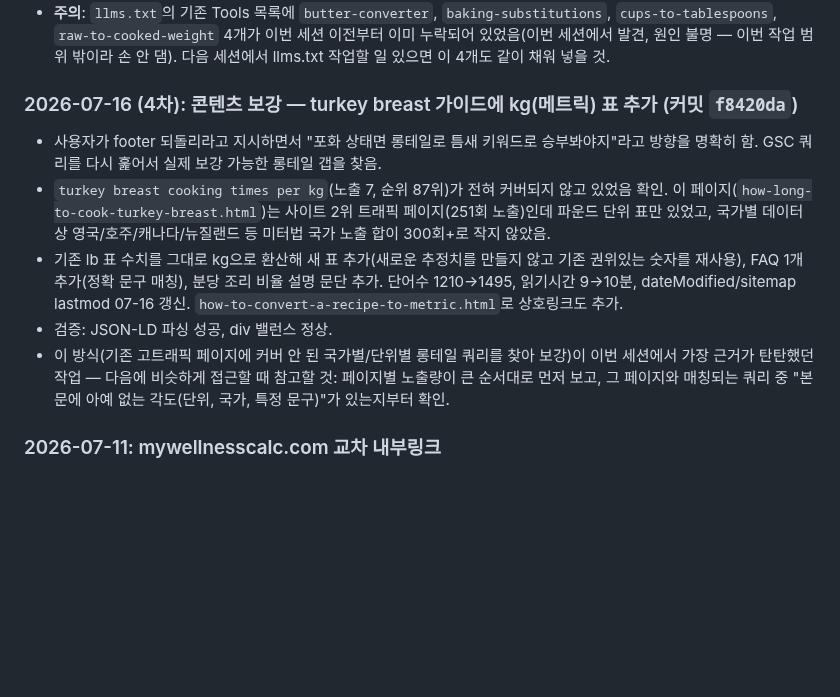
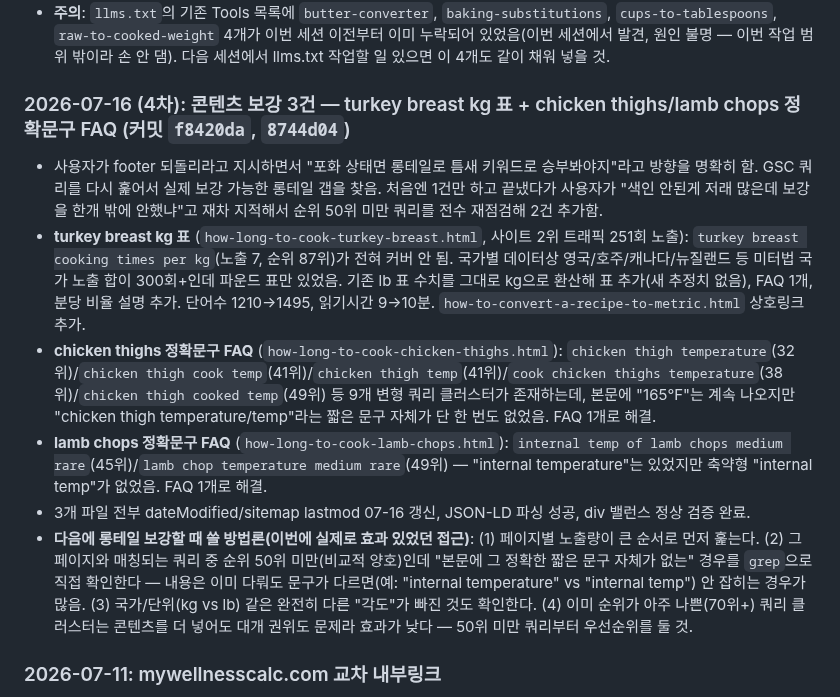
Before and after one commit to canghun13/cookingcalcs-, a Markdown page: handover.md, the part around the change. Drawn GitHub-style; blank space fills up the shorter version.

Commit message:
handover.md: 07-16(4차) 보강 작업 3건으로 확장 업데이트 + 방법론 메모 추가

```diff
--- a/handover.md
+++ b/handover.md
@@ -174,12 +174,13 @@ echo "nav.js BLOGS: $(sed -n '/const BLOGS/,/^];/p' assets/js/nav.js | grep -c '
 - 검증: 개수 정합(tools 17 / nav.js TOOLS 17 / sitemap 63), JSON-LD 파싱 성공(전체 수정 파일), div 밸런스 정상, sitemap XML 유효, 고아 페이지 아님.
 - **주의**: `llms.txt`의 기존 Tools 목록에 `butter-converter`, `baking-substitutions`, `cups-to-tablespoons`, `raw-to-cooked-weight` 4개가 이번 세션 이전부터 이미 누락되어 있었음(이번 세션에서 발견, 원인 불명 — 이번 작업 범위 밖이라 손 안 댐). 다음 세션에서 llms.txt 작업할 일 있으면 이 4개도 같이 채워 넣을 것.
 
-### 2026-07-16 (4차): 콘텐츠 보강 — turkey breast 가이드에 kg(메트릭) 표 추가 (커밋 `f8420da`)
-- 사용자가 footer 되돌리라고 지시하면서 "포화 상태면 롱테일로 틈새 키워드로 승부봐야지"라고 방향을 명확히 함. GSC 쿼리를 다시 훑어서 실제 보강 가능한 롱테일 갭을 찾음.
-- `turkey breast cooking times per kg`(노출 7, 순위 87위)가 전혀 커버되지 않고 있었음 확인. 이 페이지(`how-long-to-cook-turkey-breast.html`)는 사이트 2위 트래픽 페이지(251회 노출)인데 파운드 단위 표만 있었고, 국가별 데이터상 영국/호주/캐나다/뉴질랜드 등 미터법 국가 노출 합이 300회+로 작지 않았음.
-- 기존 lb 표 수치를 그대로 kg으로 환산해 새 표 추가(새로운 추정치를 만들지 않고 기존 권위있는 숫자를 재사용), FAQ 1개 추가(정확 문구 매칭), 분당 조리 비율 설명 문단 추가. 단어수 1210→1495, 읽기시간 9→10분, dateModified/sitemap lastmod 07-16 갱신. `how-to-convert-a-recipe-to-metric.html`로 상호링크도 추가.
-- 검증: JSON-LD 파싱 성공, div 밸런스 정상.
-- 이 방식(기존 고트래픽 페이지에 커버 안 된 국가별/단위별 롱테일 쿼리를 찾아 보강)이 이번 세션에서 가장 근거가 탄탄했던 작업 — 다음에 비슷하게 접근할 때 참고할 것: 페이지별 노출량이 큰 순서대로 먼저 보고, 그 페이지와 매칭되는 쿼리 중 "본문에 아예 없는 각도(단위, 국가, 특정 문구)"가 있는지부터 확인.
+### 2026-07-16 (4차): 콘텐츠 보강 3건 — turkey breast kg 표 + chicken thighs/lamb chops 정확문구 FAQ (커밋 `f8420da`, `8744d04`)
+- 사용자가 footer 되돌리라고 지시하면서 "포화 상태면 롱테일로 틈새 키워드로 승부봐야지"라고 방향을 명확히 함. GSC 쿼리를 다시 훑어서 실제 보강 가능한 롱테일 갭을 찾음. 처음엔 1건만 하고 끝냈다가 사용자가 "색인 안된게 저래 많은데 보강을 한개 밖에 안했냐"고 재차 지적해서 순위 50위 미만 쿼리를 전수 재점검해 2건 추가함.
+- **turkey breast kg 표** (`how-long-to-cook-turkey-breast.html`, 사이트 2위 트래픽 251회 노출): `turkey breast cooking times per kg`(노출 7, 순위 87위)가 전혀 커버 안 됨. 국가별 데이터상 영국/호주/캐나다/뉴질랜드 등 미터법 국가 노출 합이 300회+인데 파운드 표만 있었음. 기존 lb 표 수치를 그대로 kg으로 환산해 표 추가(새 추정치 없음), FAQ 1개, 분당 비율 설명 추가. 단어수 1210→1495, 읽기시간 9→10분. `how-to-convert-a-recipe-to-metric.html` 상호링크 추가.
+- **chicken thighs 정확문구 FAQ** (`how-long-to-cook-chicken-thighs.html`): `chicken thigh temperature`(32위)/`chicken thigh cook temp`(41위)/`chicken thigh temp`(41위)/`cook chicken thighs temperature`(38위)/`chicken thigh cooked temp`(49위) 등 9개 변형 쿼리 클러스터가 존재하는데, 본문에 "165°F"는 계속 나오지만 "chicken thigh temperature/temp"라는 짧은 문구 자체가 단 한 번도 없었음. FAQ 1개로 해결.
+- **lamb chops 정확문구 FAQ** (`how-long-to-cook-lamb-chops.html`): `internal temp of lamb chops medium rare`(45위)/`lamb chop temperature medium rare`(49위) — "internal temperature"는 있었지만 축약형 "internal temp"가 없었음. FAQ 1개로 해결.
+- 3개 파일 전부 dateModified/sitemap lastmod 07-16 갱신, JSON-LD 파싱 성공, div 밸런스 정상 검증 완료.
+- **다음에 롱테일 보강할 때 쓸 방법론(이번에 실제로 효과 있었던 접근)**: (1) 페이지별 노출량이 큰 순서로 먼저 훑는다. (2) 그 페이지와 매칭되는 쿼리 중 순위 50위 미만(비교적 양호)인데 "본문에 그 정확한 짧은 문구 자체가 없는" 경우를 `grep`으로 직접 확인한다 — 내용은 이미 다뤄도 문구가 다르면(예: "internal temperature" vs "internal temp") 안 잡히는 경우가 많음. (3) 국가/단위(kg vs lb) 같은 완전히 다른 "각도"가 빠진 것도 확인한다. (4) 이미 순위가 아주 나쁜(70위+) 쿼리 클러스터는 콘텐츠를 더 넣어도 대개 권위도 문제라 효과가 낮다 — 50위 미만 쿼리부터 우선순위를 둘 것.
 
 ### 2026-07-11: mywellnesscalc.com 교차 내부링크
 - `mywellnesscalc.com`에서 이미 우리 사이트로 링크 걸어놓은 상태(`protein-calculator.html`→`meal-cost-calculator.html`, `macro-calculator.html`→`weekly-meal-prep-cost-calculator.html`).
```
